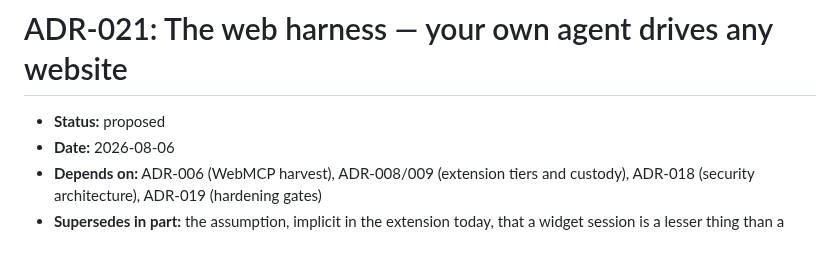
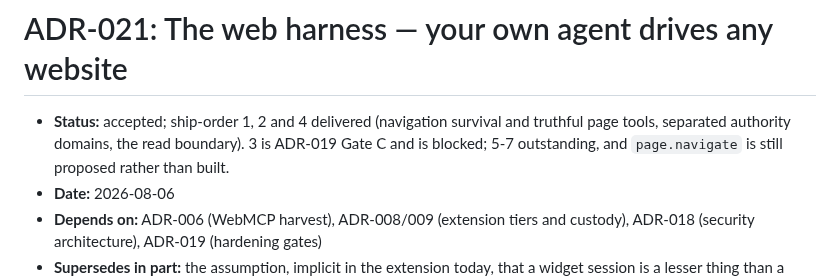
Before and after one commit to gkoreli/agentport, a Markdown page: docs/ADR-021-web-harness.md, the part around the change. Drawn GitHub-style; blank space fills up the shorter version.

```diff
--- a/docs/ADR-021-web-harness.md
+++ b/docs/ADR-021-web-harness.md
@@ -1,6 +1,9 @@
 # ADR-021: The web harness — your own agent drives any website
 
-- **Status:** proposed
+- **Status:** accepted; ship-order 1, 2 and 4 delivered (navigation
+  survival and truthful page tools, separated authority domains, the read
+  boundary). 3 is ADR-019 Gate C and is blocked; 5-7 outstanding, and
+  `page.navigate` is still proposed rather than built.
 - **Date:** 2026-08-06
 - **Depends on:** ADR-006 (WebMCP harvest), ADR-008/009 (extension tiers and
   custody), ADR-018 (security architecture), ADR-019 (hardening gates)
```
Also changed, not shown: docs/ADR-019-security-hardening.md (+3 -1 lines), docs/ADR-023-approval-authority.md (+3 -1 lines).
